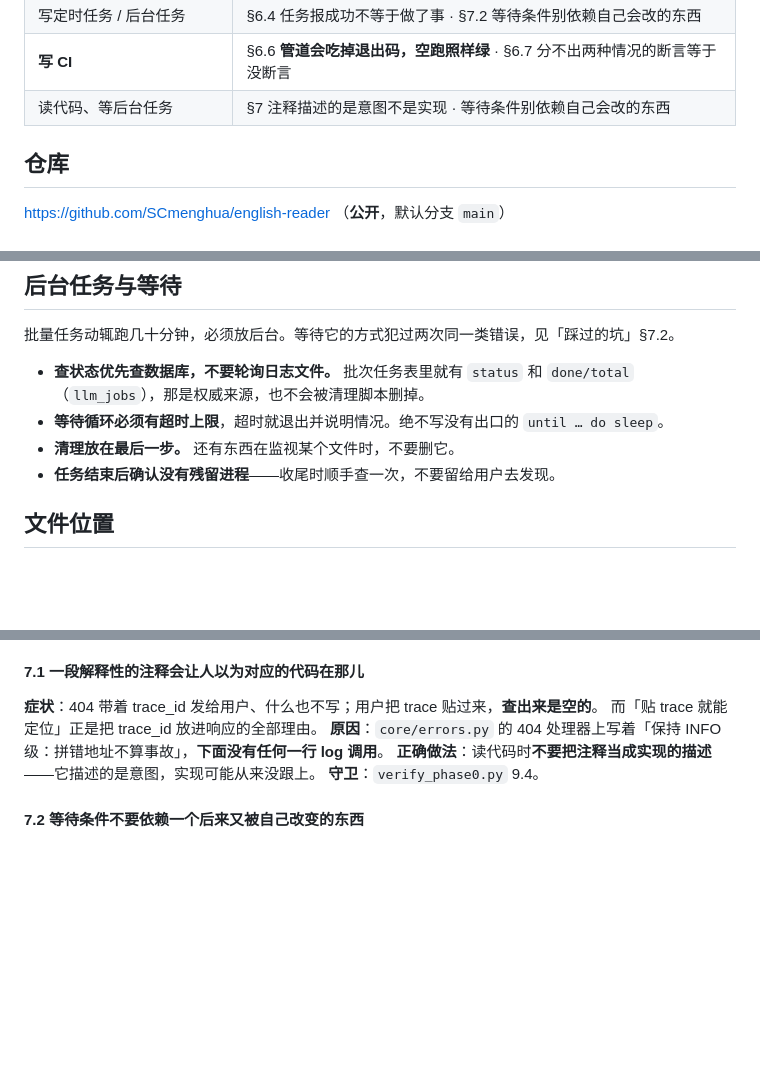
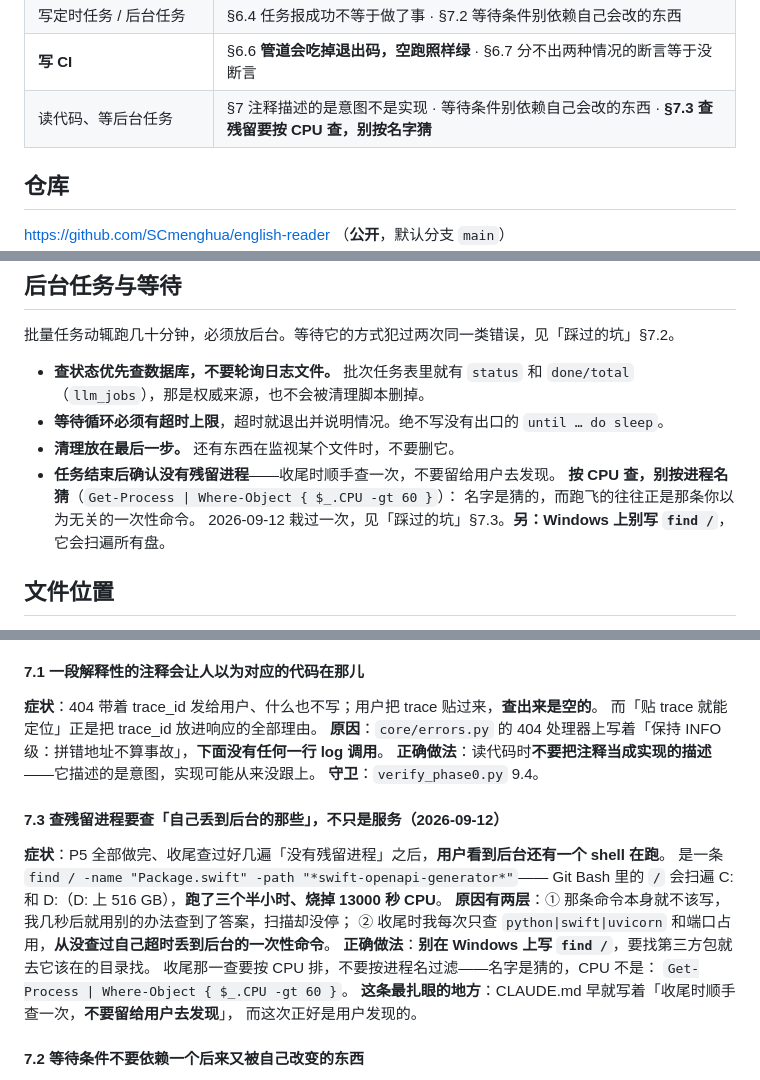
Before and after one commit to 0pT1ck/english-reader, a Markdown page: CLAUDE.md, 3 parts joined by grey strips. Rendered like a GitHub page; blank space fills up the shorter version.

Commit message:
Check for runaway processes by cost, not by name
A `find /` written to locate a package had been scanning both drives for three
and a half hours — 13,000 seconds of CPU — long after the question it was
answering had been settled another way. Every cleanup pass had looked for
python, swift and a listening port, and this was none of those.

The rule already said to check for leftovers rather than leave the user to find
them, and the user found this one. So it now says how: sort by CPU, because a
process name is a guess and the thing that ran away is usually the one-off you
had stopped thinking about. And on Windows, do not write `find /`.

```diff
--- a/CLAUDE.md
+++ b/CLAUDE.md
@@ -54,7 +54,7 @@
 | 写数据库代码 / 解析别处写的数据 | §6 先看一眼数据长什么样 · `IntegrityError` 必须回滚 · **时间戳格式要一致** |
 | 写定时任务 / 后台任务 | §6.4 任务报成功不等于做了事 · §7.2 等待条件别依赖自己会改的东西 |
 | **写 CI** | §6.6 **管道会吃掉退出码，空跑照样绿** · §6.7 分不出两种情况的断言等于没断言 |
-| 读代码、等后台任务 | §7 注释描述的是意图不是实现 · 等待条件别依赖自己会改的东西 |
+| 读代码、等后台任务 | §7 注释描述的是意图不是实现 · 等待条件别依赖自己会改的东西 · **§7.3 查残留要按 CPU 查，别按名字猜** |
 
 ## 仓库
 
@@ -199,6 +199,9 @@ E「句子质量抽验」**通过**——105 条生成句盲判、混 15 条阳
 - **等待循环必须有超时上限**，超时就退出并说明情况。绝不写没有出口的 `until … do sleep`。
 - **清理放在最后一步。** 还有东西在监视某个文件时，不要删它。
 - **任务结束后确认没有残留进程**——收尾时顺手查一次，不要留给用户去发现。
+  **按 CPU 查，别按进程名猜**（`Get-Process | Where-Object { $_.CPU -gt 60 }`）：
+  名字是猜的，而跑飞的往往正是那条你以为无关的一次性命令。
+  2026-09-12 栽过一次，见「踩过的坑」§7.3。**另：Windows 上别写 `find /`**，它会扫遍所有盘。
 
 ## 文件位置
 
@@ -571,6 +574,19 @@ scheme 支持哪些平台，推导出来是空的。
 **正确做法**：读代码时**不要把注释当成实现的描述**——它描述的是意图，实现可能从来没跟上。
 **守卫**：`verify_phase0.py` 9.4。
 
+#### 7.3 查残留进程要查「自己丢到后台的那些」，不只是服务（2026-09-12）
+
+**症状**：P5 全部做完、收尾查过好几遍「没有残留进程」之后，**用户看到后台还有一个 shell 在跑**。
+是一条 `find / -name "Package.swift" -path "*swift-openapi-generator*"`——
+Git Bash 里的 `/` 会扫遍 C: 和 D:（D: 上 516 GB），**跑了三个半小时、烧掉 13000 秒 CPU**。
+**原因有两层**：① 那条命令本身就不该写，我几秒后就用别的办法查到了答案，扫描却没停；
+② 收尾时我每次只查 `python|swift|uvicorn` 和端口占用，**从没查过自己超时丢到后台的一次性命令**。
+**正确做法**：**别在 Windows 上写 `find /`**，要找第三方包就去它该在的目录找。
+收尾那一查要按 CPU 排，不要按进程名过滤——名字是猜的，CPU 不是：
+`Get-Process | Where-Object { $_.CPU -gt 60 }`。
+**这条最扎眼的地方**：CLAUDE.md 早就写着「收尾时顺手查一次，**不要留给用户去发现**」，
+而这次正好是用户发现的。
+
 #### 7.2 等待条件不要依赖一个后来又被自己改变的东西
 
 **症状**：循环永远不退出，shell 一直空转，控制台一直显示「还有任务在跑」，让人以为有事没做完。
```
